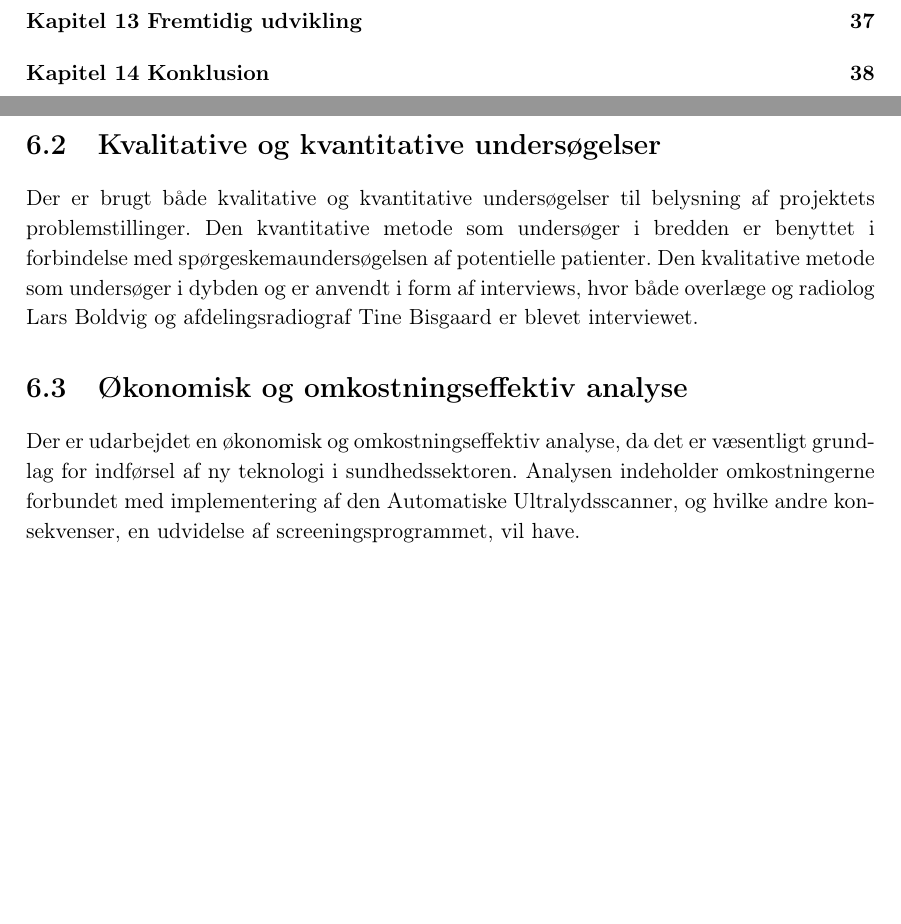
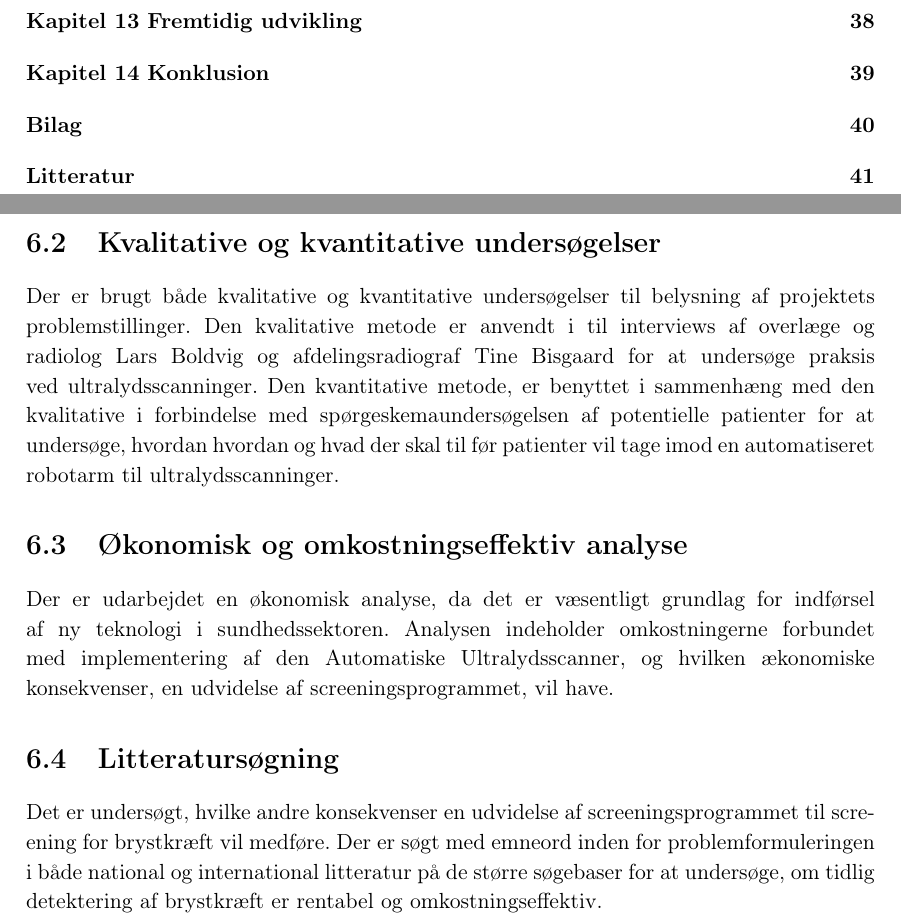
Before and after one commit to zeroregard/Automatic-Sonography, a LaTeX thesis (Rapportskrivning/LaTeX/Projektrapport.tex, which reads Rapportskrivning/LaTeX/rfiler/Metoder.tex): two parts of pages 8 and 20 of 50 before the commit and two parts of pages 8 and 20 of 51 after it, joined at a grey line, cut so that both start at the same text, the shorter picture padded with empty space. Compiled offline with pdfLaTeX.

Commit message:
Tilføjet litteratur som metode til rapport

```diff
--- a/Rapportskrivning/LaTeX/rfiler/Metoder.tex
+++ b/Rapportskrivning/LaTeX/rfiler/Metoder.tex
@@ -4,10 +4,13 @@
 Til udviklingen af dokumentation for Automatisk Ultralydsscanners design, er der brugt arbejdsværktøjerne Unified Modeling Language (UML) \cite{UML} og Systems Modeling Language (SysML) \cite{SysML}. UML er en standard for diagrammer og beskriver objektorienteret programmering, mens SysML er en udvidelse af UML og er et grafisk værktøj til at modellere systemer, hvori der også kan indgå hardware. Projektarbejdet har bestået af udvikling af software, hvor  UML er benyttet til at opstille bl.a. use cases, aktør-kontekst diagrammer samt sekvens- og klassediagrammer mm. Systemet anvender allerede udviklet hardware, som PC applikationen skal have forbindelse til. SysML er benyttet til at lave block definition diagram (BDD) og internal block diagram (IBD) til at illustrere forbindelsen mellem de forskellige komponenter som f.eks. robotarmern.
 
 \section{Kvalitative og kvantitative undersøgelser}
-Der er brugt både kvalitative og kvantitative undersøgelser til belysning af projektets problemstillinger. Den kvantitative metode som undersøger i bredden er benyttet i forbindelse med spørgeskemaundersøgelsen af potentielle patienter. Den kvalitative metode som undersøger i dybden og er anvendt i form af interviews, hvor både overlæge og radiolog Lars Boldvig og afdelingsradiograf Tine Bisgaard er blevet interviewet.
+Der er brugt både kvalitative og kvantitative undersøgelser til belysning af projektets problemstillinger. Den kvalitative metode er anvendt i til interviews af overlæge og radiolog Lars Boldvig og afdelingsradiograf Tine Bisgaard for at undersøge praksis ved ultralydsscanninger. Den kvantitative metode,  er benyttet i sammenhæng med den kvalitative i forbindelse med spørgeskemaundersøgelsen af potentielle patienter for at undersøge, hvordan hvordan og hvad der skal til før patienter vil tage imod en automatiseret robotarm til ultralydsscanninger.
 
 \section{Økonomisk og omkostningseffektiv analyse}
-Der er udarbejdet en økonomisk og omkostningseffektiv analyse, da det er væsentligt grundlag for indførsel af ny teknologi i sundhedssektoren. Analysen indeholder omkostningerne forbundet med implementering af den Automatiske Ultralydsscanner, og hvilke andre konsekvenser, en udvidelse af screeningsprogrammet, vil have.
+Der er udarbejdet en økonomisk analyse, da det er væsentligt grundlag for indførsel af ny teknologi i sundhedssektoren. Analysen indeholder omkostningerne forbundet med implementering af den Automatiske Ultralydsscanner, og hvilken ækonomiske konsekvenser, en udvidelse af screeningsprogrammet, vil have.
+
+\section{Litteratursøgning}
+Det er undersøgt, hvilke andre konsekvenser en udvidelse af screeningsprogrammet til screening for brystkræft vil medføre. Der er søgt med emneord inden for problemformuleringen i både national og international litteratur på de større søgebaser for at undersøge, om tidlig detektering af brystkræft er rentabel og omkostningseffektiv.
 
 \section{Medicinsk godkendelse}
 Til udarbejdelsen af medicinsk godkendelse af Automatisk Ultralydsscanner er der benyttet direktiver og tilhørende standarder til at beskrive vejen til at få Automatisk Ultralydsscanner CE-mærket. Selve godkendelsesproceduren er ikke gennemført, men blot beskrevet for at give et overblik over hvordan godkendelsesproceduren kan gennemføres.
```
